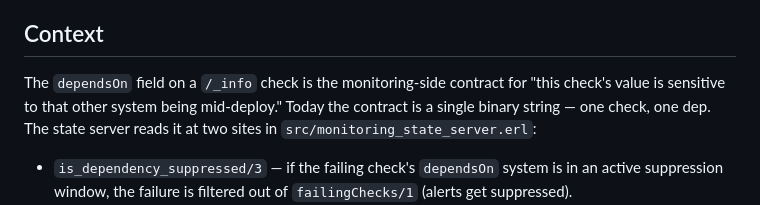
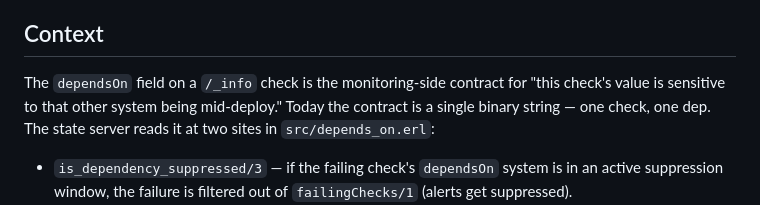
Before and after one commit to lucas42/lucos_monitoring, a Markdown page: docs/adr/0002-polymorphic-dependson.md, the part around the change. GitHub-like rendering.

```diff
--- a/docs/adr/0002-polymorphic-dependson.md
+++ b/docs/adr/0002-polymorphic-dependson.md
@@ -7,7 +7,7 @@
 
 ## Context
 
-The `dependsOn` field on a `/_info` check is the monitoring-side contract for "this check's value is sensitive to that other system being mid-deploy." Today the contract is a single binary string — one check, one dep. The state server reads it at two sites in `src/monitoring_state_server.erl`:
+The `dependsOn` field on a `/_info` check is the monitoring-side contract for "this check's value is sensitive to that other system being mid-deploy." Today the contract is a single binary string — one check, one dep. The state server reads it at two sites in `src/depends_on.erl`:
 
 - `is_dependency_suppressed/3` — if the failing check's `dependsOn` system is in an active suppression window, the failure is filtered out of `failingChecks/1` (alerts get suppressed).
 - `find_dependent_systems/2` — when a system unsuppresses, cascade `pending_verification` to systems whose checks declare it as a dep.
```
Also changed, not shown: docs/adr/0003-recovery-gated-on-alerted.md (+2 -2 lines), docs/adr/0004-monitoring-authored-dependson.md (+1 -1 lines).
